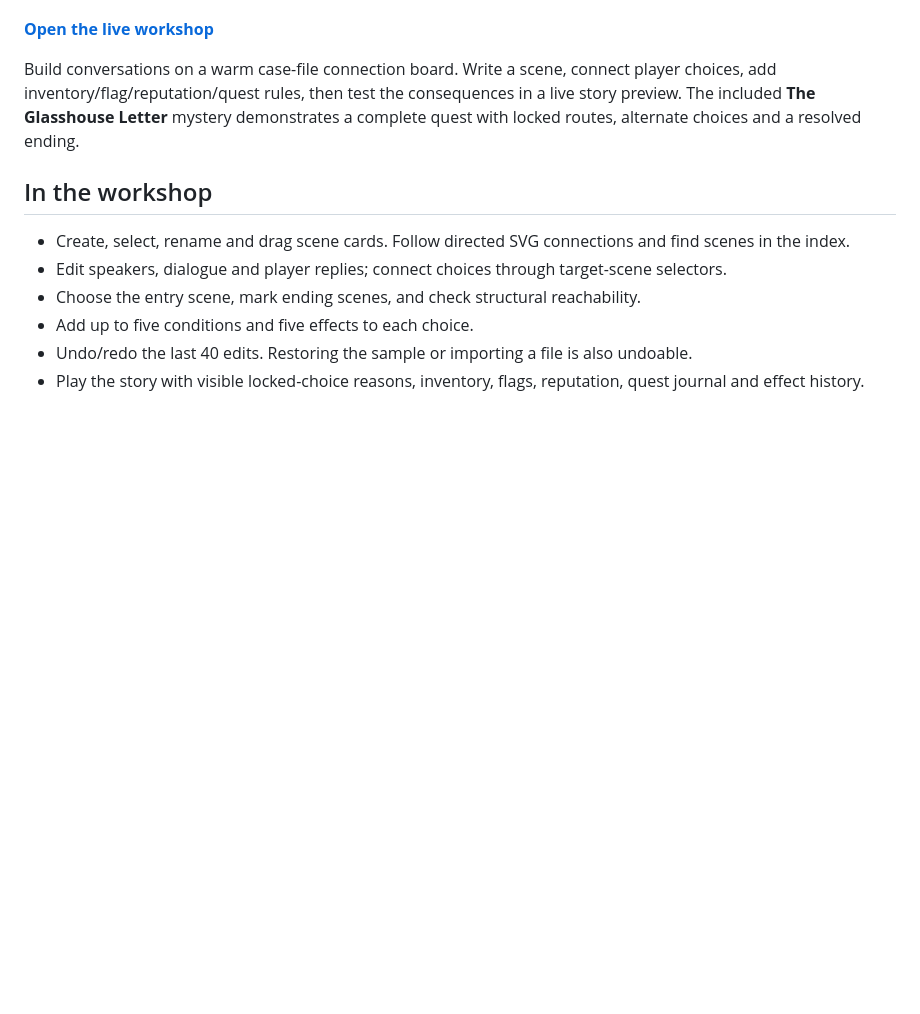
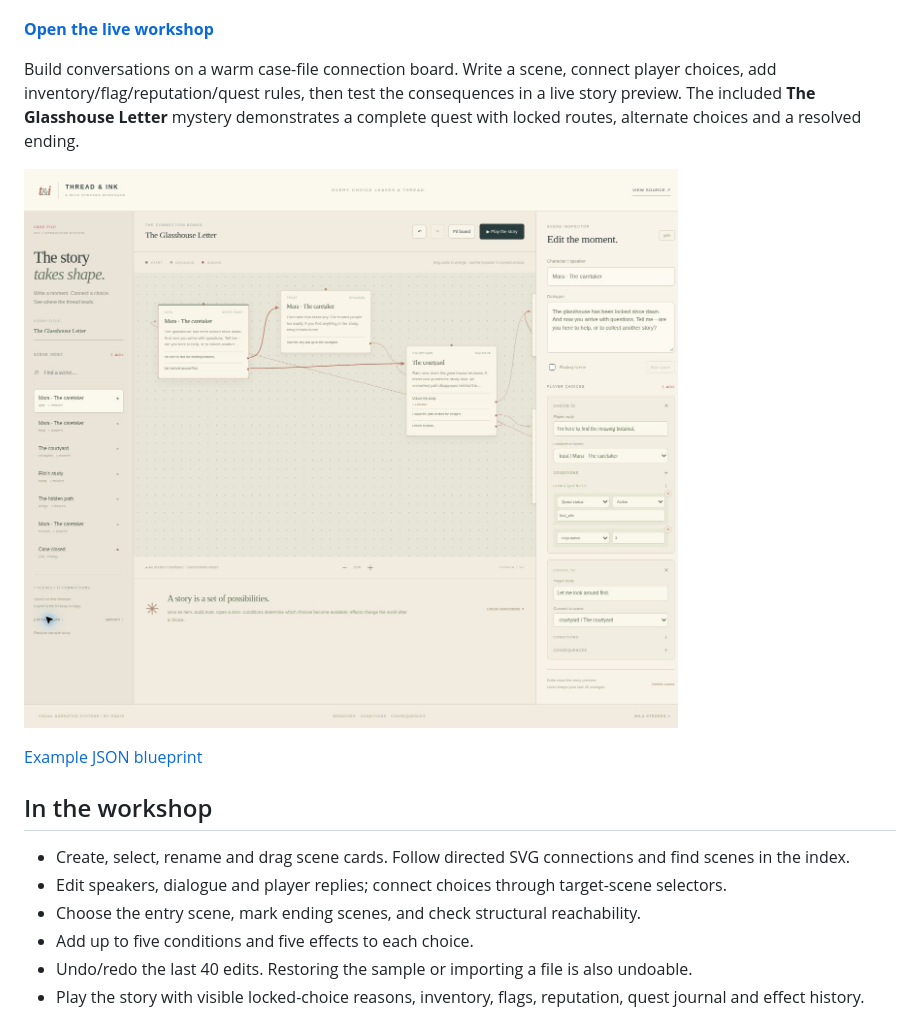
Before and after one commit to strokeswild08/strokeswild08.github.io, a Markdown page: story-thread/README.md, the part around the change. Rendered like a GitHub page; pictures changed too: story-thread/docs/preview.jpg (added); blank space fills up the shorter version.

Commit message:
Document verified dialogue workshop with preview and exported sample blueprint

```diff
--- a/story-thread/README.md
+++ b/story-thread/README.md
@@ -5,6 +5,10 @@
 **[Open the live workshop](https://strokeswild08.github.io/story-thread/)**
 
 Build conversations on a warm case-file connection board. Write a scene, connect player choices, add inventory/flag/reputation/quest rules, then test the consequences in a live story preview. The included **The Glasshouse Letter** mystery demonstrates a complete quest with locked routes, alternate choices and a resolved ending.
+
+![Thread & Ink scene board and inspector](docs/preview.jpg)
+
+[Example JSON blueprint](examples/glasshouse.story.json)
 
 ## In the workshop
 
```
Also changed, not shown: 1 other file.
